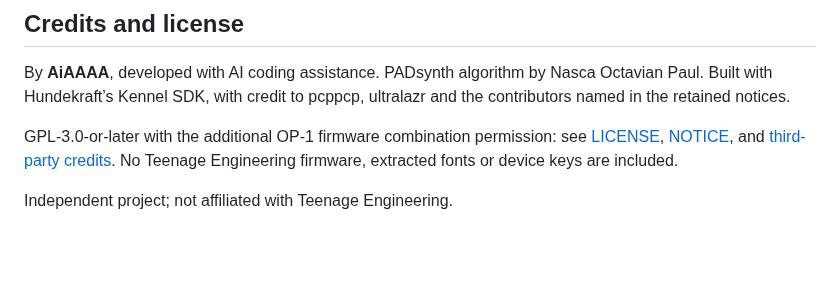
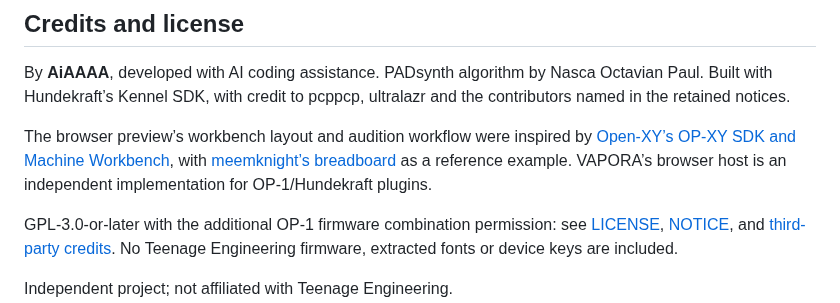
Before and after one commit to aiaaaa/vapora, a Markdown page: README.md, the part around the change. Rendered like a GitHub page; blank space fills up the shorter version.

Commit message:
Credit Open-XY browser preview inspiration

```diff
--- a/README.md
+++ b/README.md
@@ -102,6 +102,8 @@ The existing images and GIFs are retained. They are host renderings, not OLED ca
 
 By **AiAAAA**, developed with AI coding assistance. PADsynth algorithm by Nasca Octavian Paul. Built with Hundekraft’s Kennel SDK, with credit to pcppcp, ultralazr and the contributors named in the retained notices.
 
+The browser preview’s workbench layout and audition workflow were inspired by [Open-XY’s OP-XY SDK and Machine Workbench](https://github.com/etcetc000/open-xy), with [meemknight’s breadboard](https://github.com/meemknight/OPXY-breadboard) as a reference example. VAPORA’s browser host is an independent implementation for OP-1/Hundekraft plugins.
+
 GPL-3.0-or-later with the additional OP-1 firmware combination permission: see [LICENSE](LICENSE), [NOTICE](NOTICE), and [third-party credits](THIRD_PARTY_NOTICES.md). No Teenage Engineering firmware, extracted fonts or device keys are included.
 
 Independent project; not affiliated with Teenage Engineering.
```
